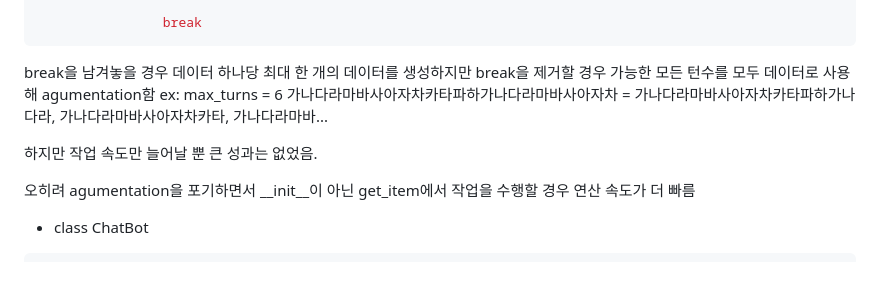
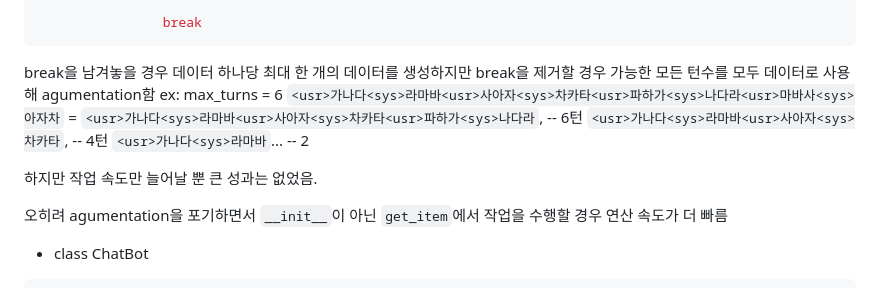
Before and after one commit to MunGyuJang/Chat_Human, a Markdown page: README.md, the part around the change printed below. Drawn GitHub-style.

````diff
--- a/README.md
+++ b/README.md
@@ -198,14 +198,14 @@ for i in tqdm(range(len(self.data))):
 break을 남겨놓을 경우 데이터 하나당 최대 한 개의 데이터를 생성하지만
 break을 제거할 경우 가능한 모든 턴수를 모두 데이터로 사용해 agumentation함
   ex: max_turns = 6
-  <usr>가나다<sys>라마바<usr>사아자<sys>차카타<usr>파하가<sys>나다라<usr>마바사<sys>아자차 =
-   <usr>가나다<sys>라마바<usr>사아자<sys>차카타<usr>파하가<sys>나다라,
-    <usr>가나다<sys>라마바<usr>사아자<sys>차카타,
-     <usr>가나다<sys>라마바...
+  `<usr>가나다<sys>라마바<usr>사아자<sys>차카타<usr>파하가<sys>나다라<usr>마바사<sys>아자차` =
+   `<usr>가나다<sys>라마바<usr>사아자<sys>차카타<usr>파하가<sys>나다라`, -- 6턴
+    `<usr>가나다<sys>라마바<usr>사아자<sys>차카타`, -- 4턴
+     `<usr>가나다<sys>라마바`... -- 2
 
 하지만 작업 속도만 늘어날 뿐 큰 성과는 없었음.
 
-오히려 agumentation을 포기하면서 __init__이 아닌 get_item에서 작업을 수행할 경우 연산 속도가 더 빠름
+오히려 agumentation을 포기하면서 `__init__`이 아닌 `get_item`에서 작업을 수행할 경우 연산 속도가 더 빠름
 
 - class ChatBot
 ```python
````
Also changed, not shown: other parts of README.md (+2 -2 lines).
